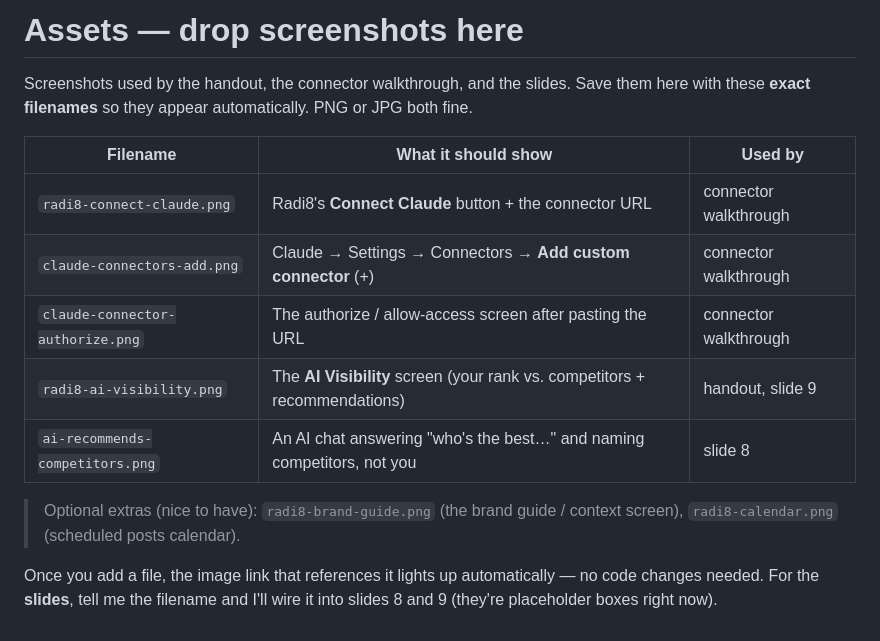
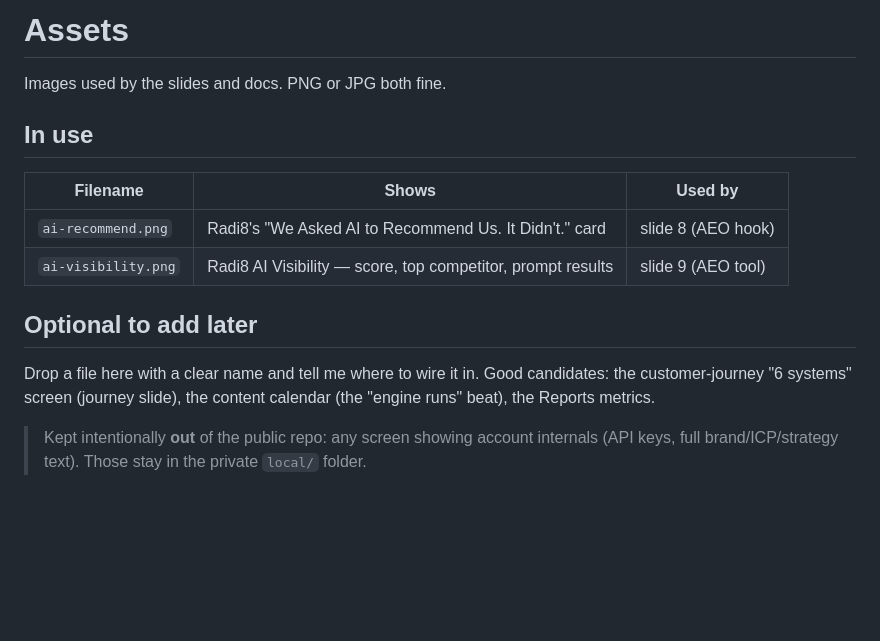
Before and after one commit to mashley/be-the-answer, a Markdown page: assets/README.md, the part around the change. Drawn GitHub-style; blank space fills up the shorter version.

```diff
--- a/assets/README.md
+++ b/assets/README.md
@@ -1,19 +1,16 @@
-# Assets — drop screenshots here
+# Assets
 
-Screenshots used by the handout, the connector walkthrough, and the slides. Save them here with these
-**exact filenames** so they appear automatically. PNG or JPG both fine.
+Images used by the slides and docs. PNG or JPG both fine.
 
-| Filename | What it should show | Used by |
+## In use
+| Filename | Shows | Used by |
 |---|---|---|
-| `radi8-connect-claude.png` | Radi8's **Connect Claude** button + the connector URL | connector walkthrough |
-| `claude-connectors-add.png` | Claude → Settings → Connectors → **Add custom connector** (+) | connector walkthrough |
-| `claude-connector-authorize.png` | The authorize / allow-access screen after pasting the URL | connector walkthrough |
-| `radi8-ai-visibility.png` | The **AI Visibility** screen (your rank vs. competitors + recommendations) | handout, slide 9 |
-| `ai-recommends-competitors.png` | An AI chat answering "who's the best…" and naming competitors, not you | slide 8 |
+| `ai-recommend.png` | Radi8's "We Asked AI to Recommend Us. It Didn't." card | slide 8 (AEO hook) |
+| `ai-visibility.png` | Radi8 AI Visibility — score, top competitor, prompt results | slide 9 (AEO tool) |
 
-> Optional extras (nice to have): `radi8-brand-guide.png` (the brand guide / context screen),
-> `radi8-calendar.png` (scheduled posts calendar).
+## Optional to add later
+Drop a file here with a clear name and tell me where to wire it in. Good candidates: the customer-journey
+"6 systems" screen (journey slide), the content calendar (the "engine runs" beat), the Reports metrics.
 
-Once you add a file, the image link that references it lights up automatically — no code changes needed.
-For the **slides**, tell me the filename and I'll wire it into slides 8 and 9 (they're placeholder boxes
-right now).
+> Kept intentionally **out** of the public repo: any screen showing account internals (API keys, full
+> brand/ICP/strategy text). Those stay in the private `local/` folder.
```
Also changed, not shown: mcp-servers/radi8-connector.md (+11 -19 lines), assets/ai-visibility.png (added), 2 other files.
